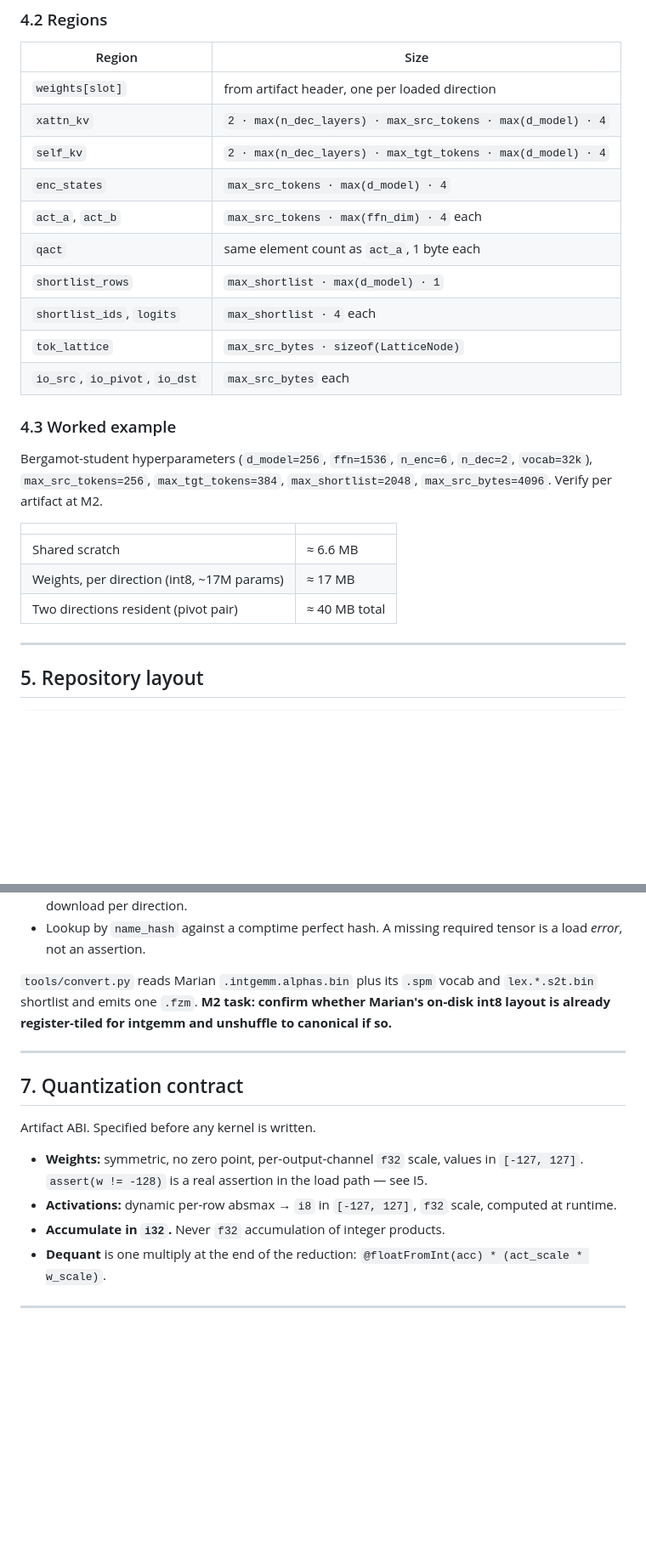
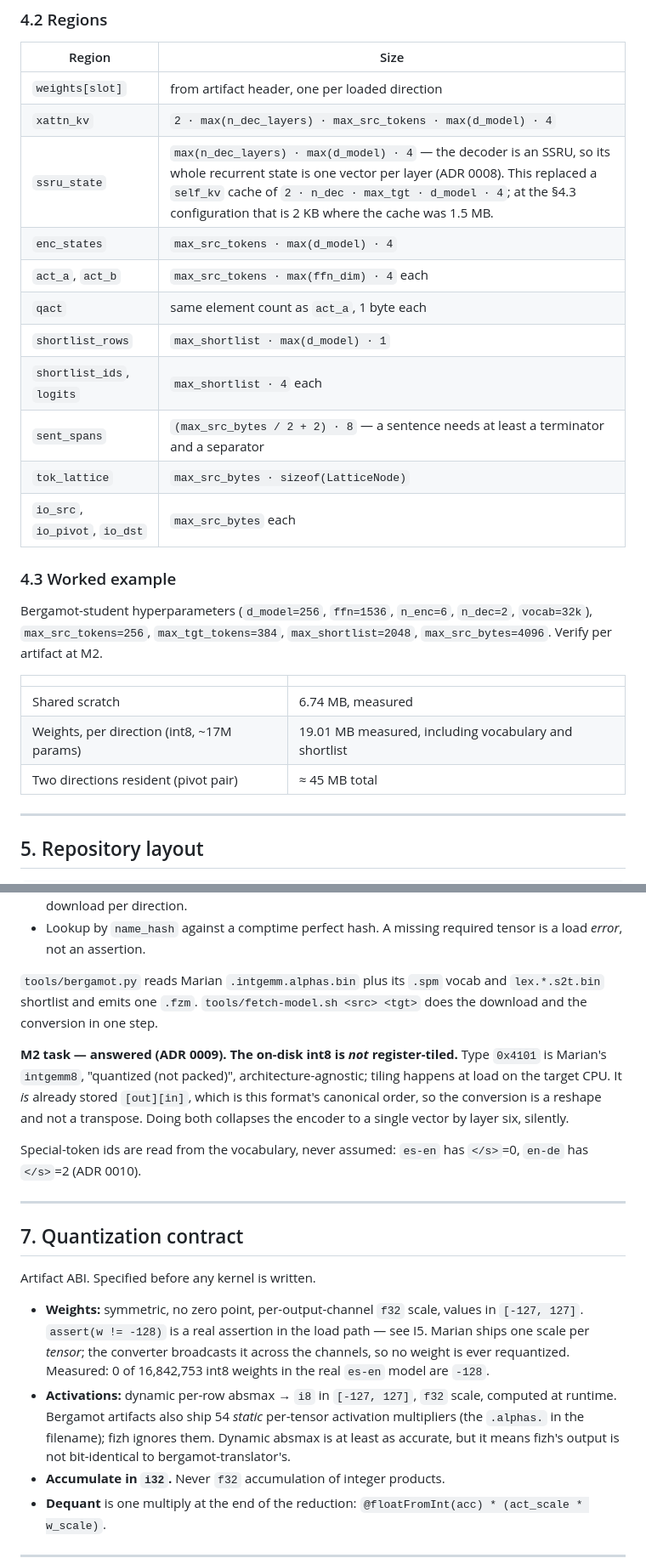
Before and after one commit to mattneel/fizh, a Markdown page: docs/SPEC.md, 2 parts joined by grey strips. Shown at 85% size. Drawn GitHub-style; blank space fills up the shorter version.

```diff
--- a/docs/SPEC.md
+++ b/docs/SPEC.md
@@ -98,12 +100,13 @@ A pivot is two sequential passes. Pass one completes before pass two starts, so
 |---|---|
 | `weights[slot]` | from artifact header, one per loaded direction |
 | `xattn_kv` | `2 · max(n_dec_layers) · max_src_tokens · max(d_model) · 4` |
-| `self_kv` | `2 · max(n_dec_layers) · max_tgt_tokens · max(d_model) · 4` |
+| `ssru_state` | `max(n_dec_layers) · max(d_model) · 4` — the decoder is an SSRU, so its whole recurrent state is one vector per layer (ADR 0008). This replaced a `self_kv` cache of `2 · n_dec · max_tgt · d_model · 4`; at the §4.3 configuration that is 2 KB where the cache was 1.5 MB. |
 | `enc_states` | `max_src_tokens · max(d_model) · 4` |
 | `act_a`, `act_b` | `max_src_tokens · max(ffn_dim) · 4` each |
 | `qact` | same element count as `act_a`, 1 byte each |
 | `shortlist_rows` | `max_shortlist · max(d_model) · 1` |
 | `shortlist_ids`, `logits` | `max_shortlist · 4` each |
+| `sent_spans` | `(max_src_bytes / 2 + 2) · 8` — a sentence needs at least a terminator and a separator |
 | `tok_lattice` | `max_src_bytes · sizeof(LatticeNode)` |
 | `io_src`, `io_pivot`, `io_dst` | `max_src_bytes` each |
 
@@ -113,9 +116,9 @@ Bergamot-student hyperparameters (`d_model=256`, `ffn=1536`, `n_enc=6`, `n_dec=2
 
 | | |
 |---|---|
-| Shared scratch | ≈ 6.6 MB |
-| Weights, per direction (int8, ~17M params) | ≈ 17 MB |
-| Two directions resident (pivot pair) | ≈ 40 MB total |
+| Shared scratch | 6.74 MB, measured |
+| Weights, per direction (int8, ~17M params) | 19.01 MB measured, including vocabulary and shortlist |
+| Two directions resident (pivot pair) | ≈ 45 MB total |
 
 ---
 
@@ -188,7 +192,11 @@ const TensorDesc = extern struct {
 - One direction per file. Vocabulary and shortlist ship as tensors with reserved name hashes — one download per direction.
 - Lookup by `name_hash` against a comptime perfect hash. A missing required tensor is a load *error*, not an assertion.
 
-`tools/convert.py` reads Marian `.intgemm.alphas.bin` plus its `.spm` vocab and `lex.*.s2t.bin` shortlist and emits one `.fzm`. **M2 task: confirm whether Marian's on-disk int8 layout is already register-tiled for intgemm and unshuffle to canonical if so.**
+`tools/bergamot.py` reads Marian `.intgemm.alphas.bin` plus its `.spm` vocab and `lex.*.s2t.bin` shortlist and emits one `.fzm`. `tools/fetch-model.sh <src> <tgt>` does the download and the conversion in one step.
+
+**M2 task — answered (ADR 0009). The on-disk int8 is *not* register-tiled.** Type `0x4101` is Marian's `intgemm8`, "quantized (not packed)", architecture-agnostic; tiling happens at load on the target CPU. It *is* already stored `[out][in]`, which is this format's canonical order, so the conversion is a reshape and not a transpose. Doing both collapses the encoder to a single vector by layer six, silently.
+
+Special-token ids are read from the vocabulary, never assumed: `es-en` has `</s>`=0, `en-de` has `</s>`=2 (ADR 0010).
 
 ---
 
@@ -196,8 +204,8 @@ const TensorDesc = extern struct {
 
 Artifact ABI. Specified before any kernel is written.
 
-- **Weights:** symmetric, no zero point, per-output-channel `f32` scale, values in `[-127, 127]`. `assert(w != -128)` is a real assertion in the load path — see I5.
-- **Activations:** dynamic per-row absmax → `i8` in `[-127, 127]`, `f32` scale, computed at runtime.
+- **Weights:** symmetric, no zero point, per-output-channel `f32` scale, values in `[-127, 127]`. `assert(w != -128)` is a real assertion in the load path — see I5. Marian ships one scale per *tensor*; the converter broadcasts it across the channels, so no weight is ever requantized. Measured: 0 of 16,842,753 int8 weights in the real `es-en` model are `-128`.
+- **Activations:** dynamic per-row absmax → `i8` in `[-127, 127]`, `f32` scale, computed at runtime. Bergamot artifacts also ship 54 *static* per-tensor activation multipliers (the `.alphas.` in the filename); fizh ignores them. Dynamic absmax is at least as accurate, but it means fizh's output is not bit-identical to bergamot-translator's.
 - **Accumulate in `i32`.** Never `f32` accumulation of integer products.
 - **Dequant** is one multiply at the end of the reduction: `@floatFromInt(acc) * (act_scale * w_scale)`.
 
```
Also changed, not shown: other parts of docs/SPEC.md (+12 -8 lines).
